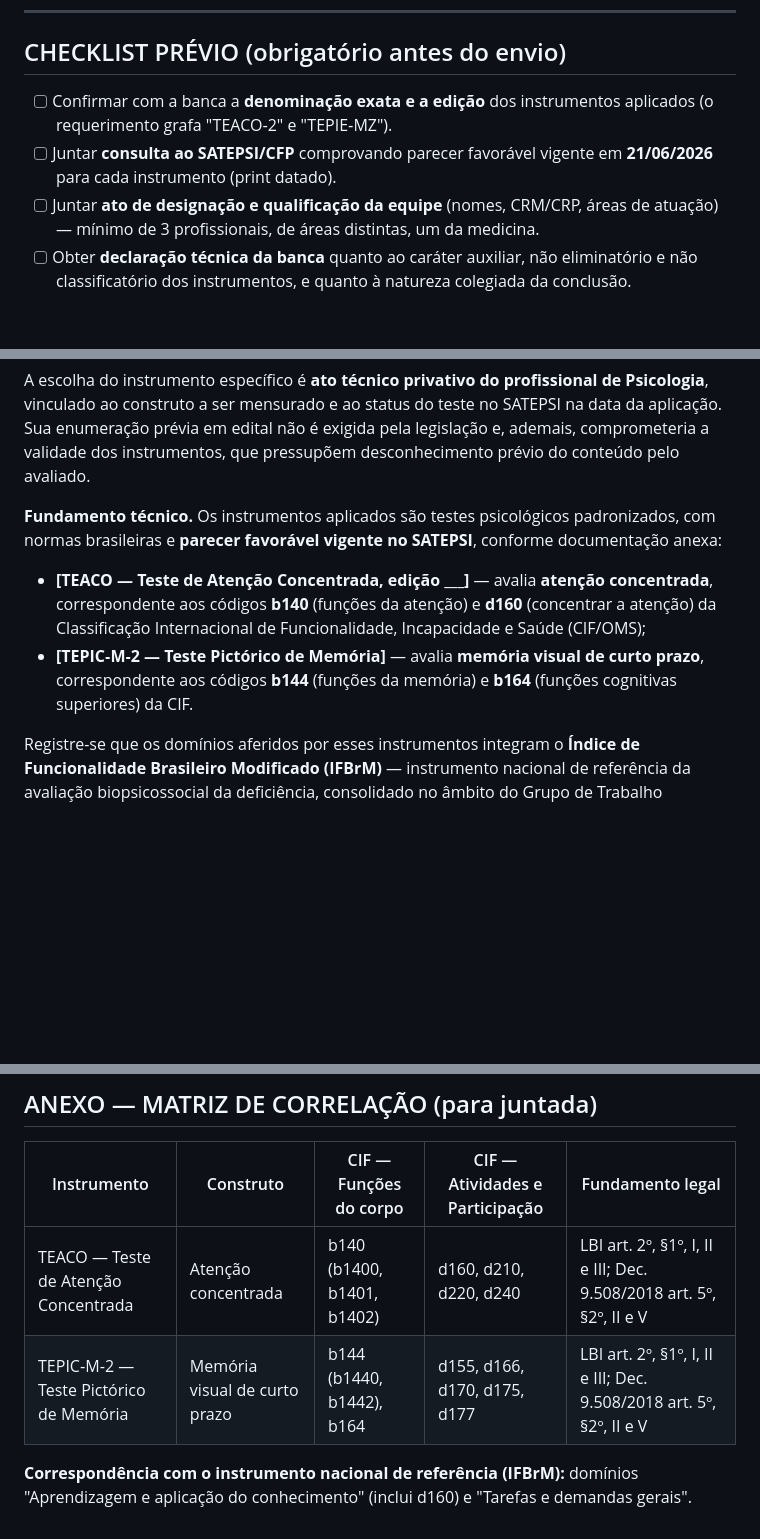
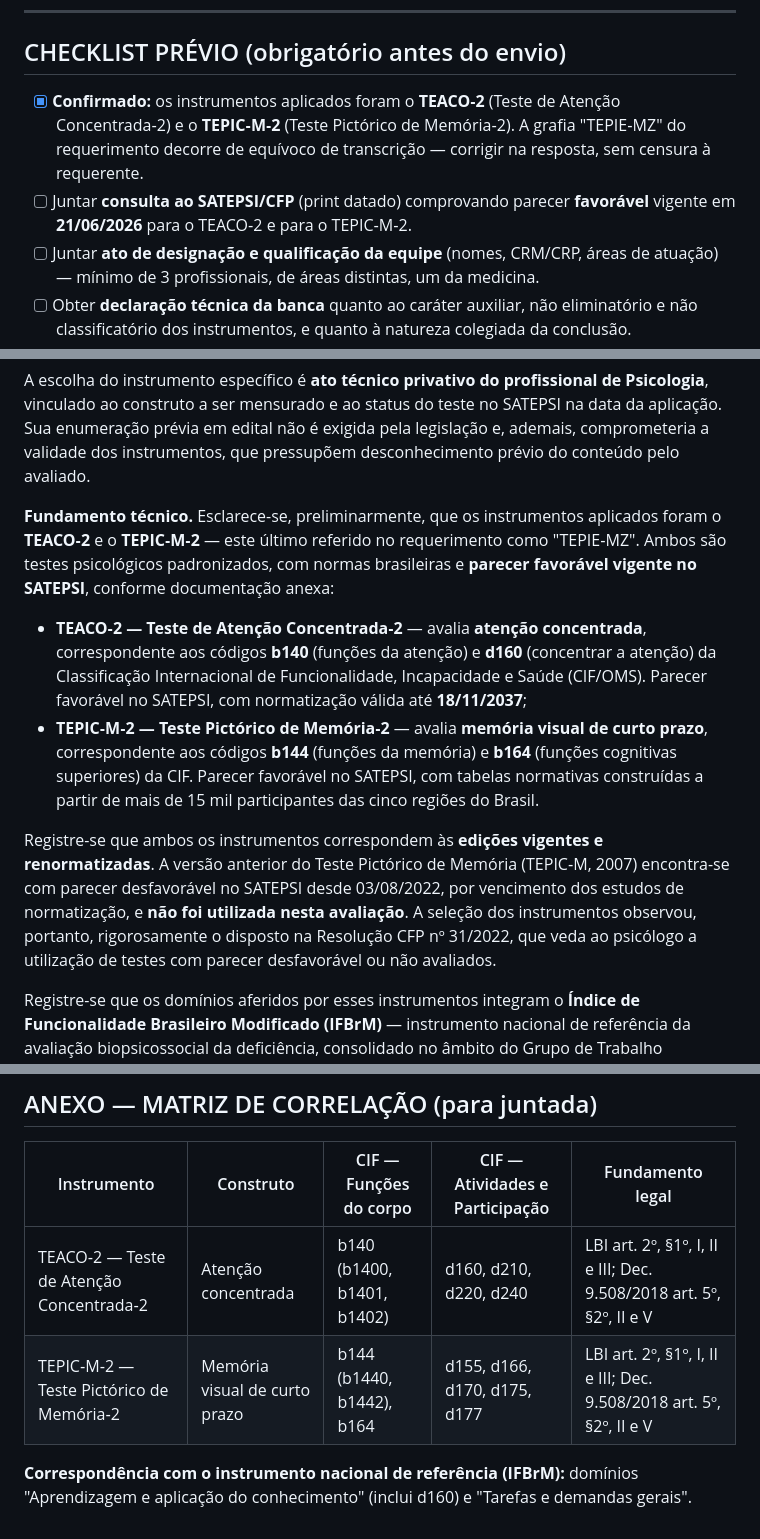
Before and after one commit to alexwaltersdorf/Automacao-Alavro, a Markdown page: pareceres/2026-07-28-minuta-resposta-requerimento-esclarecimentos.md, 3 parts joined by grey strips. Drawn GitHub-style; blank space fills up the shorter version.

```diff
--- a/pareceres/2026-07-28-minuta-resposta-requerimento-esclarecimentos.md
+++ b/pareceres/2026-07-28-minuta-resposta-requerimento-esclarecimentos.md
@@ -6,8 +6,8 @@
 
 ## CHECKLIST PRÉVIO (obrigatório antes do envio)
 
-- [ ] Confirmar com a banca a **denominação exata e a edição** dos instrumentos aplicados (o requerimento grafa "TEACO‑2" e "TEPIE‑MZ").
-- [ ] Juntar **consulta ao SATEPSI/CFP** comprovando parecer favorável vigente em **21/06/2026** para cada instrumento (print datado).
+- [x] **Confirmado:** os instrumentos aplicados foram o **TEACO‑2** (Teste de Atenção Concentrada‑2) e o **TEPIC‑M‑2** (Teste Pictórico de Memória‑2). A grafia "TEPIE‑MZ" do requerimento decorre de equívoco de transcrição — corrigir na resposta, sem censura à requerente.
+- [ ] Juntar **consulta ao SATEPSI/CFP** (print datado) comprovando parecer **favorável** vigente em **21/06/2026** para o TEACO‑2 e para o TEPIC‑M‑2.
 - [ ] Juntar **ato de designação e qualificação da equipe** (nomes, CRM/CRP, áreas de atuação) — mínimo de 3 profissionais, de áreas distintas, um da medicina.
 - [ ] Obter **declaração técnica da banca** quanto ao caráter auxiliar, não eliminatório e não classificatório dos instrumentos, e quanto à natureza colegiada da conclusão.
 - [ ] Confirmar que o **protocolo foi padronizado** para todos os candidatos submetidos à Avaliação Biopsicossocial.
@@ -58,10 +58,12 @@ Esse comando é expressamente incorporado ao regime dos concursos públicos pelo
 
 A escolha do instrumento específico é **ato técnico privativo do profissional de Psicologia**, vinculado ao construto a ser mensurado e ao status do teste no SATEPSI na data da aplicação. Sua enumeração prévia em edital não é exigida pela legislação e, ademais, comprometeria a validade dos instrumentos, que pressupõem desconhecimento prévio do conteúdo pelo avaliado.
 
-**Fundamento técnico.** Os instrumentos aplicados são testes psicológicos padronizados, com normas brasileiras e **parecer favorável vigente no SATEPSI**, conforme documentação anexa:
+**Fundamento técnico.** Esclarece-se, preliminarmente, que os instrumentos aplicados foram o **TEACO‑2** e o **TEPIC‑M‑2** — este último referido no requerimento como "TEPIE‑MZ". Ambos são testes psicológicos padronizados, com normas brasileiras e **parecer favorável vigente no SATEPSI**, conforme documentação anexa:
 
-- **[TEACO — Teste de Atenção Concentrada, edição ___]** — avalia **atenção concentrada**, correspondente aos códigos **b140** (funções da atenção) e **d160** (concentrar a atenção) da Classificação Internacional de Funcionalidade, Incapacidade e Saúde (CIF/OMS);
-- **[TEPIC‑M‑2 — Teste Pictórico de Memória]** — avalia **memória visual de curto prazo**, correspondente aos códigos **b144** (funções da memória) e **b164** (funções cognitivas superiores) da CIF.
+- **TEACO‑2 — Teste de Atenção Concentrada‑2** — avalia **atenção concentrada**, correspondente aos códigos **b140** (funções da atenção) e **d160** (concentrar a atenção) da Classificação Internacional de Funcionalidade, Incapacidade e Saúde (CIF/OMS). Parecer favorável no SATEPSI, com normatização válida até **18/11/2037**;
+- **TEPIC‑M‑2 — Teste Pictórico de Memória‑2** — avalia **memória visual de curto prazo**, correspondente aos códigos **b144** (funções da memória) e **b164** (funções cognitivas superiores) da CIF. Parecer favorável no SATEPSI, com tabelas normativas construídas a partir de mais de 15 mil participantes das cinco regiões do Brasil.
+
+Registre-se que ambos os instrumentos correspondem às **edições vigentes e renormatizadas**. A versão anterior do Teste Pictórico de Memória (TEPIC‑M, 2007) encontra-se com parecer desfavorável no SATEPSI desde 03/08/2022, por vencimento dos estudos de normatização, e **não foi utilizada nesta avaliação**. A seleção dos instrumentos observou, portanto, rigorosamente o disposto na Resolução CFP nº 31/2022, que veda ao psicólogo a utilização de testes com parecer desfavorável ou não avaliados.
 
 Registre-se que os domínios aferidos por esses instrumentos integram o **Índice de Funcionalidade Brasileiro Modificado (IFBrM)** — instrumento nacional de referência da avaliação biopsicossocial da deficiência, consolidado no âmbito do Grupo de Trabalho Interministerial instituído pelo Decreto nº 11.487/2023 —, que avalia, no domínio "Aprendizagem e aplicação do conhecimento", a atividade **d160 — "concentrar intencionalmente a atenção em estímulos específicos, desligando-se dos fatores que distraem"**, entre outras atividades de leitura, escrita e resolução de problemas.
 
@@ -176,7 +178,7 @@ Atenciosamente,
 
 | Instrumento | Construto | CIF — Funções do corpo | CIF — Atividades e Participação | Fundamento legal |
 |---|---|---|---|---|
-| TEACO — Teste de Atenção Concentrada | Atenção concentrada | b140 (b1400, b1401, b1402) | d160, d210, d220, d240 | LBI art. 2º, §1º, I, II e III; Dec. 9.508/2018 art. 5º, §2º, II e V |
-| TEPIC‑M‑2 — Teste Pictórico de Memória | Memória visual de curto prazo | b144 (b1440, b1442), b164 | d155, d166, d170, d175, d177 | LBI art. 2º, §1º, I, II e III; Dec. 9.508/2018 art. 5º, §2º, II e V |
+| TEACO‑2 — Teste de Atenção Concentrada‑2 | Atenção concentrada | b140 (b1400, b1401, b1402) | d160, d210, d220, d240 | LBI art. 2º, §1º, I, II e III; Dec. 9.508/2018 art. 5º, §2º, II e V |
+| TEPIC‑M‑2 — Teste Pictórico de Memória‑2 | Memória visual de curto prazo | b144 (b1440, b1442), b164 | d155, d166, d170, d175, d177 | LBI art. 2º, §1º, I, II e III; Dec. 9.508/2018 art. 5º, §2º, II e V |
 
 **Correspondência com o instrumento nacional de referência (IFBrM):** domínios "Aprendizagem e aplicação do conhecimento" (inclui d160) e "Tarefas e demandas gerais".
```
Also changed, not shown: pareceres/2026-07-28-parecer-tecnico-avaliacao-biopsicossocial-testes-psicologicos.md (+21 -15 lines).
